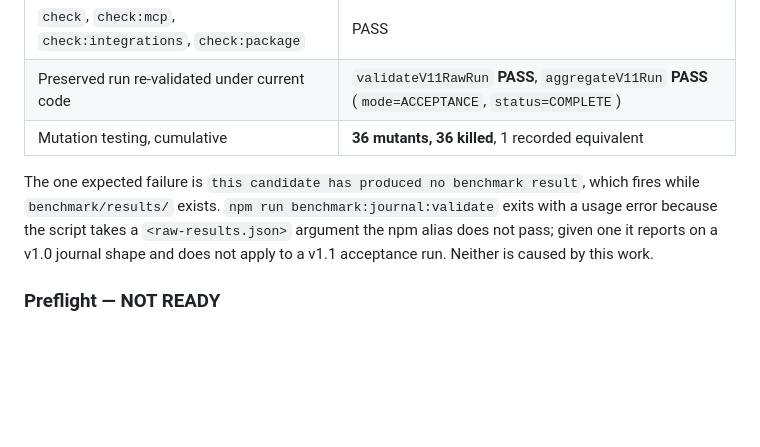
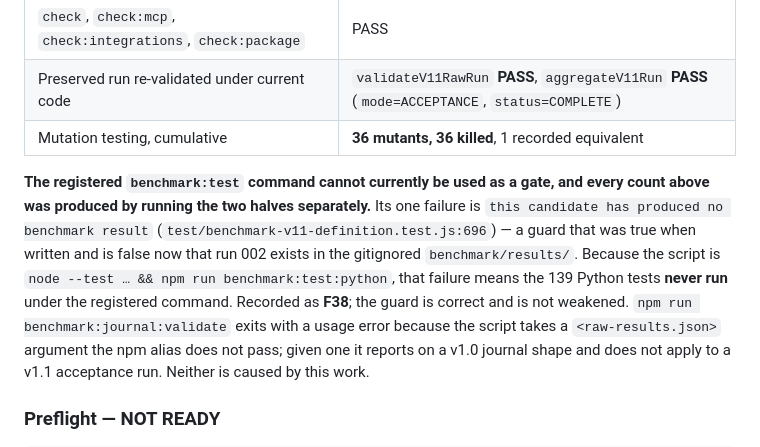
Before and after one commit to LiLara-AI/shadowgraph, a Markdown page: benchmark/evidence/v11-handoff-2026-09-06.md, the part around the change. GitHub-like rendering; blank space fills up the shorter version.

Commit message:
docs(benchmark): record F38 - the registered benchmark:test gate is red and skips Python
test/benchmark-v11-definition.test.js:696 asserts "this candidate has produced no
benchmark result". That was true when it was written and is false now that run
002 exists in the gitignored benchmark/results/. Because the script is
`node --test ... && npm run benchmark:test:python`, the failing JS half means the
139 Python tests never run under the registered command - verified by counting
zero "Ran N tests" lines in its output.

The guard is correct and is not weakened: its premise was superseded by the
candidate actually running, which is a reconciliation for the owner rather than a
line to delete. Until then the two halves must be run separately, and the handoff
now says that every count it reports was produced that way.

Co-Authored-By: Claude Opus 5 <noreply@anthropic.com>

```diff
--- a/benchmark/evidence/v11-handoff-2026-09-06.md
+++ b/benchmark/evidence/v11-handoff-2026-09-06.md
@@ -180,8 +180,15 @@ status · **F28** Basic Memory's isolation namespace is never registered.
 | Preserved run re-validated under current code | `validateV11RawRun` **PASS**, `aggregateV11Run` **PASS** (`mode=ACCEPTANCE`, `status=COMPLETE`) |
 | Mutation testing, cumulative | **36 mutants, 36 killed**, 1 recorded equivalent |
 
-The one expected failure is `this candidate has produced no benchmark result`,
-which fires while `benchmark/results/` exists. `npm run benchmark:journal:validate`
+**The registered `benchmark:test` command cannot currently be used as a gate,
+and every count above was produced by running the two halves separately.** Its
+one failure is `this candidate has produced no benchmark result`
+(`test/benchmark-v11-definition.test.js:696`) — a guard that was true when
+written and is false now that run 002 exists in the gitignored
+`benchmark/results/`. Because the script is `node --test … && npm run
+benchmark:test:python`, that failure means the 139 Python tests **never run**
+under the registered command. Recorded as **F38**; the guard is correct and is
+not weakened. `npm run benchmark:journal:validate`
 exits with a usage error because the script takes a `<raw-results.json>` argument
 the npm alias does not pass; given one it reports on a v1.0 journal shape and
 does not apply to a v1.1 acceptance run. Neither is caused by this work.
```
Also changed, not shown: benchmark/CANDIDATE-STATUS.md (+1 -0 lines).
